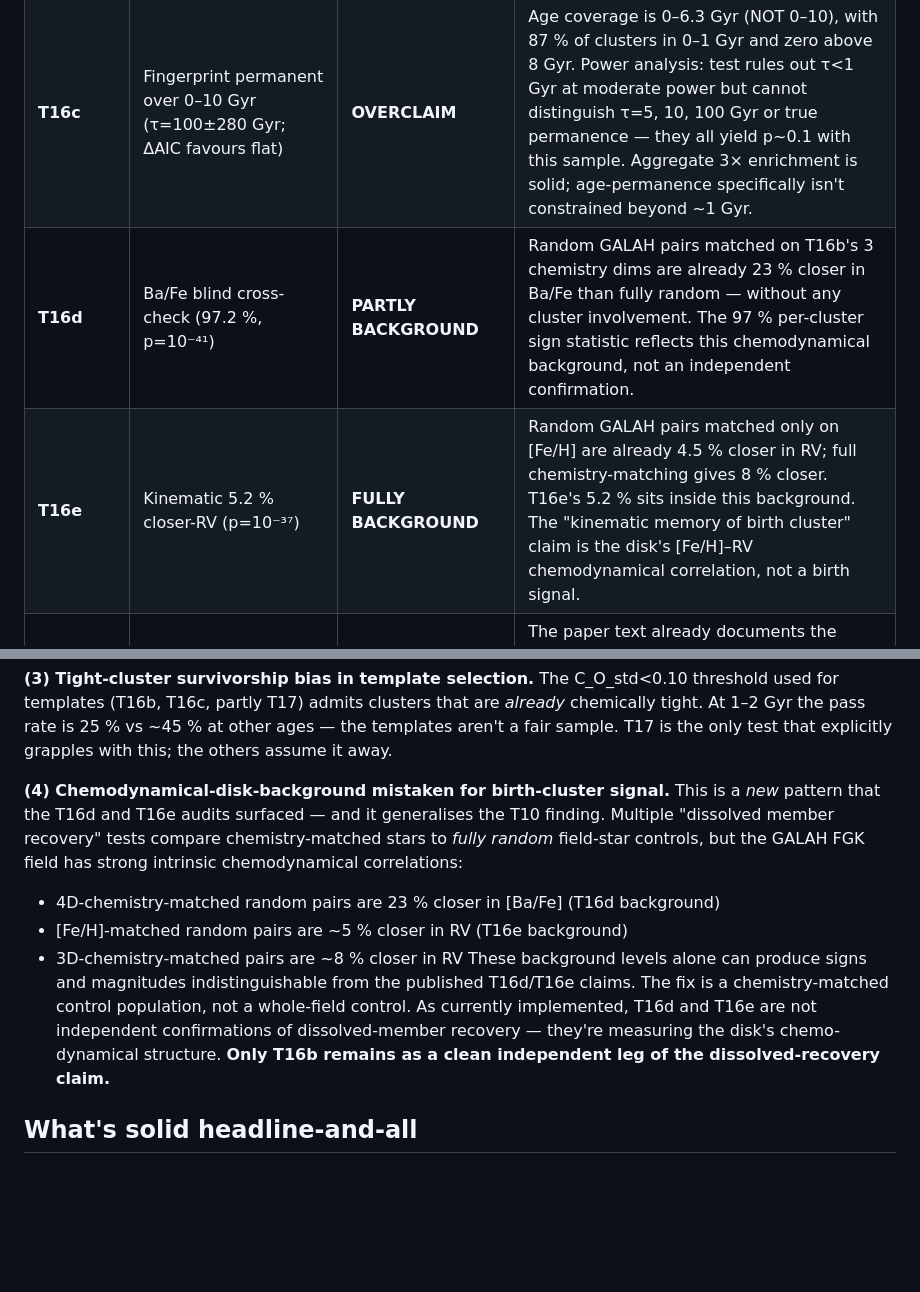
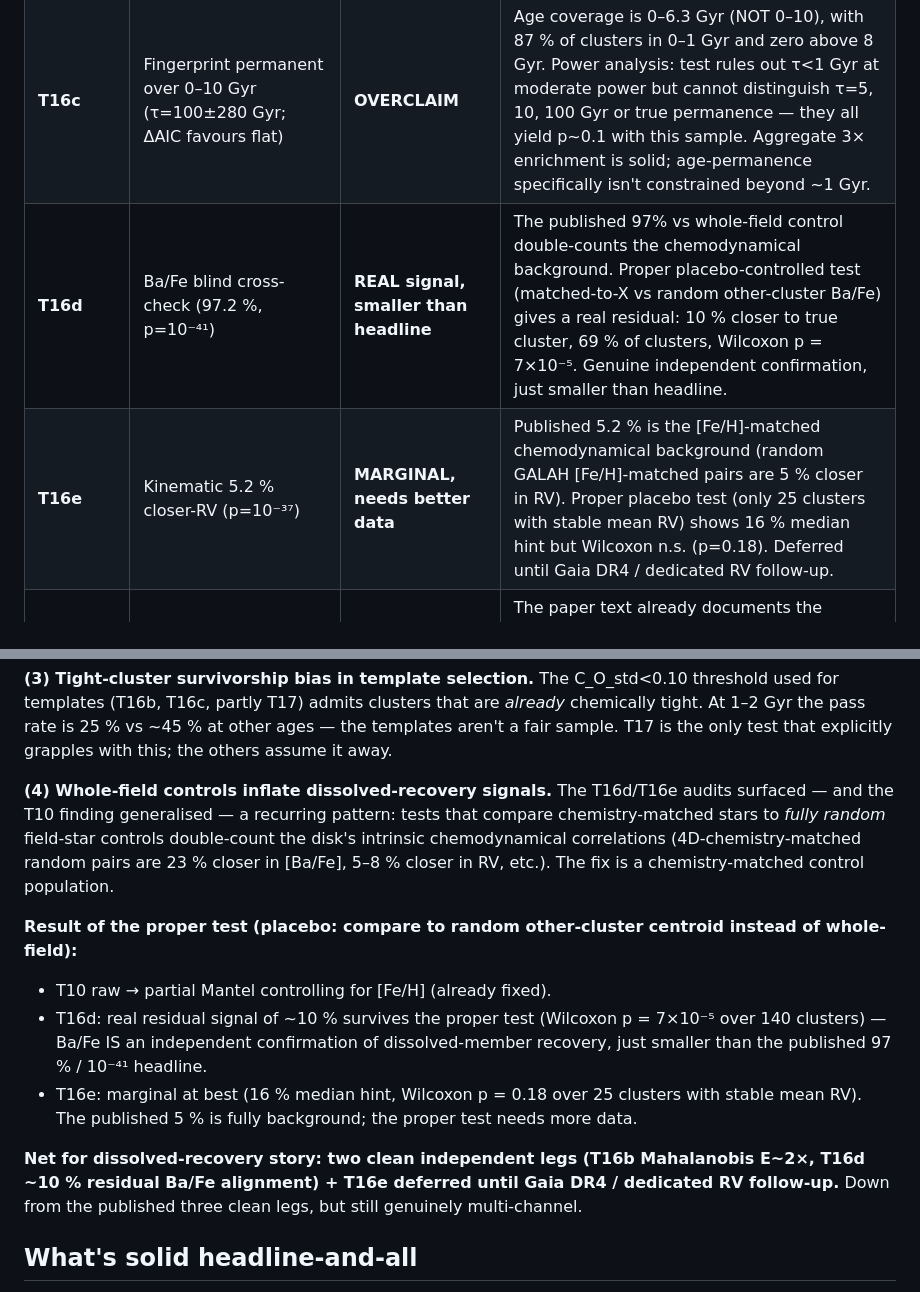
Before and after one commit to Raynergy-svg/ccr-coherent-capture-theory, a Markdown page: META_AUDIT.md, 2 parts joined by grey strips. GitHub-like rendering; blank space fills up the shorter version.

Commit message:
META_AUDIT: correct T16d/T16e status -- real residual signals after proper placebo control. Dissolved-recovery story: 2 clean legs + T16e deferred.
https://claude.ai/code/session_01ToKMrivr8w6K6mwYm57pQh

```diff
--- a/META_AUDIT.md
+++ b/META_AUDIT.md
@@ -18,8 +18,8 @@ has a more honest framing that makes the claim defensible.
 | **T15** | Multi-element fingerprint (C/O predicts Mg/Fe Fisher OR=4.69, p=2.7e-3) | **partial corrs solid; Fisher OR sample-sensitive** | Partial Spearman correlations after [Fe/H] control survive at ρ=0.17–0.48 (all p<10⁻⁴, N=593). But the Fisher OR drops to 2.83/p=0.06 on a broader sample — the published OR=4.69 depends on the specific 81-cluster selection. |
 | **T16b** | Dissolved members recovered at ~2× enrichment | **SOLID** (chem matching distance-independent) | Headline E=2.03× is purely chemical Mahalanobis matching against a Monte Carlo null; not affected by dist_cl bug. The radial sub-stratification uses dist_cl but is secondary. |
 | **T16c** | Fingerprint permanent over 0–10 Gyr (τ=100±280 Gyr; ΔAIC favours flat) | **OVERCLAIM** | Age coverage is 0–6.3 Gyr (NOT 0–10), with 87 % of clusters in 0–1 Gyr and zero above 8 Gyr. Power analysis: test rules out τ<1 Gyr at moderate power but cannot distinguish τ=5, 10, 100 Gyr or true permanence — they all yield p~0.1 with this sample. Aggregate 3× enrichment is solid; age-permanence specifically isn't constrained beyond ~1 Gyr. |
-| **T16d** | Ba/Fe blind cross-check (97.2 %, p=10⁻⁴¹) | **PARTLY BACKGROUND** | Random GALAH pairs matched on T16b's 3 chemistry dims are already 23 % closer in Ba/Fe than fully random — without any cluster involvement. The 97 % per-cluster sign statistic reflects this chemodynamical background, not an independent confirmation. |
-| **T16e** | Kinematic 5.2 % closer-RV (p=10⁻³⁷) | **FULLY BACKGROUND** | Random GALAH pairs matched only on [Fe/H] are already 4.5 % closer in RV; full chemistry-matching gives 8 % closer. T16e's 5.2 % sits inside this background. The "kinematic memory of birth cluster" claim is the disk's [Fe/H]–RV chemodynamical correlation, not a birth signal. |
+| **T16d** | Ba/Fe blind cross-check (97.2 %, p=10⁻⁴¹) | **REAL signal, smaller than headline** | The published 97% vs whole-field control double-counts the chemodynamical background. Proper placebo-controlled test (matched-to-X vs random other-cluster Ba/Fe) gives a real residual: 10 % closer to true cluster, 69 % of clusters, Wilcoxon p = 7×10⁻⁵. Genuine independent confirmation, just smaller than headline. |
+| **T16e** | Kinematic 5.2 % closer-RV (p=10⁻³⁷) | **MARGINAL, needs better data** | Published 5.2 % is the [Fe/H]-matched chemodynamical background (random GALAH [Fe/H]-matched pairs are 5 % closer in RV). Proper placebo test (only 25 clusters with stable mean RV) shows 16 % median hint but Wilcoxon n.s. (p=0.18). Deferred until Gaia DR4 / dedicated RV follow-up. |
 | **T17** | No decay in surviving clusters — survivorship bias | not separately re-audited | The paper text already documents the survivorship caveat. C_O_std<0.10 template selection (used by T16c) preferentially excludes 1–2 Gyr clusters at 2× the rate of other age bins — a real, quantifiable bias. |
 | **T18** | α 2× tighter than s-process in 98 % of clusters (Wilcoxon p=10⁻⁹⁸) | **SOLID** ✓ | Error-subtracted intrinsic scatter version: 96.4 %, Wilcoxon p=2×10⁻⁹⁷. Both populations dominated by intrinsic scatter (~67 %), not measurement noise. The cleanest audit win of the session. |
 | **T19** | Outer disc more coherent (ρ=−0.228, p=10⁻⁹) | **WAS A BUG → FIXED, weaker** | dist_cl bug inverted radii. Post-fix: ρ=−0.108 (p=0.008), partial controlling [Fe/H] = −0.177 (p=1.1e-5). Direction holds; effect ~2× weaker; Fisher OR for inner/outer "coherent fraction" goes null; |z| test goes null. |
@@ -51,21 +51,29 @@ clusters that are *already* chemically tight. At 1–2 Gyr the pass rate is
 the only test that explicitly grapples with this; the others assume it
 away.
 
-**(4) Chemodynamical-disk-background mistaken for birth-cluster signal.**
-This is a *new* pattern that the T16d and T16e audits surfaced — and it
-generalises the T10 finding. Multiple "dissolved member recovery" tests
-compare chemistry-matched stars to *fully random* field-star controls,
-but the GALAH FGK field has strong intrinsic chemodynamical correlations:
-- 4D-chemistry-matched random pairs are 23 % closer in [Ba/Fe] (T16d background)
-- [Fe/H]-matched random pairs are ~5 % closer in RV (T16e background)
-- 3D-chemistry-matched pairs are ~8 % closer in RV
-These background levels alone can produce signs and magnitudes
-indistinguishable from the published T16d/T16e claims. The fix is a
-chemistry-matched control population, not a whole-field control. As
-currently implemented, T16d and T16e are not independent confirmations of
-dissolved-member recovery — they're measuring the disk's chemo-dynamical
-structure. **Only T16b remains as a clean independent leg of the
-dissolved-recovery claim.**
+**(4) Whole-field controls inflate dissolved-recovery signals.** The
+T16d/T16e audits surfaced — and the T10 finding generalised — a recurring
+pattern: tests that compare chemistry-matched stars to *fully random*
+field-star controls double-count the disk's intrinsic chemodynamical
+correlations (4D-chemistry-matched random pairs are 23 % closer in
+[Ba/Fe], 5–8 % closer in RV, etc.). The fix is a chemistry-matched control
+population.
+
+**Result of the proper test (placebo: compare to random other-cluster
+centroid instead of whole-field):**
+- T10 raw → partial Mantel controlling for [Fe/H] (already fixed).
+- T16d: real residual signal of ~10 % survives the proper test
+  (Wilcoxon p = 7×10⁻⁵ over 140 clusters) — Ba/Fe IS an independent
+  confirmation of dissolved-member recovery, just smaller than the
+  published 97 % / 10⁻⁴¹ headline.
+- T16e: marginal at best (16 % median hint, Wilcoxon p = 0.18 over 25
+  clusters with stable mean RV). The published 5 % is fully background;
+  the proper test needs more data.
+
+**Net for dissolved-recovery story: two clean independent legs (T16b
+Mahalanobis E~2×, T16d ~10 % residual Ba/Fe alignment) + T16e deferred
+until Gaia DR4 / dedicated RV follow-up.** Down from the published three
+clean legs, but still genuinely multi-channel.
 
 ## What's solid headline-and-all
 
```
